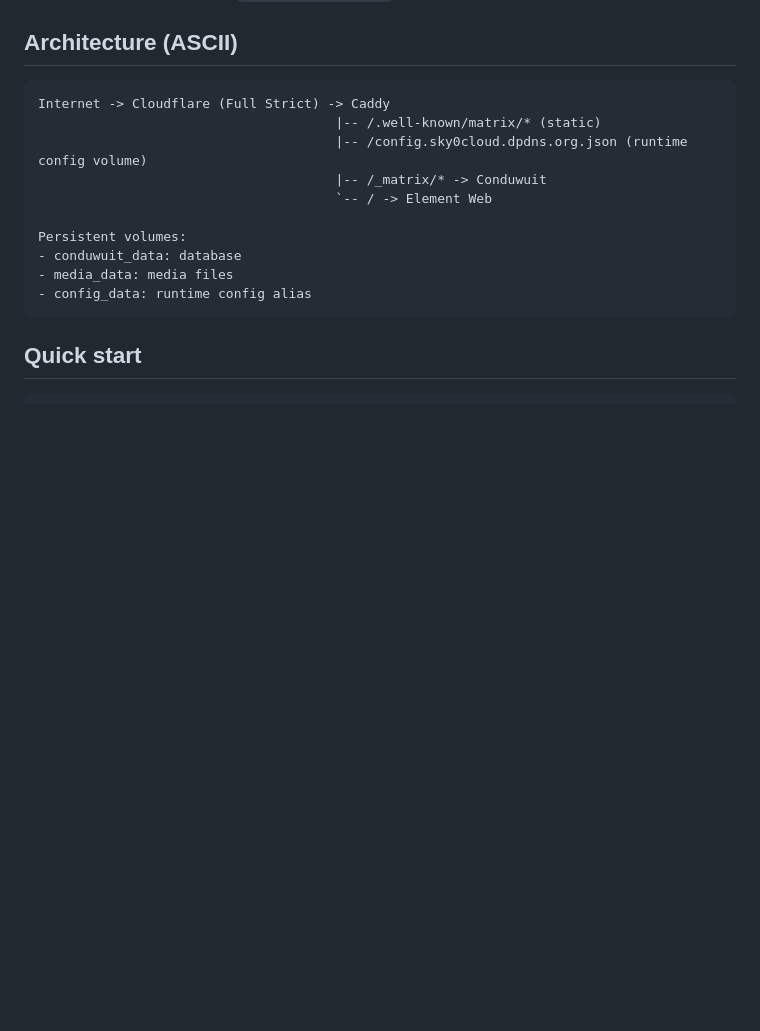
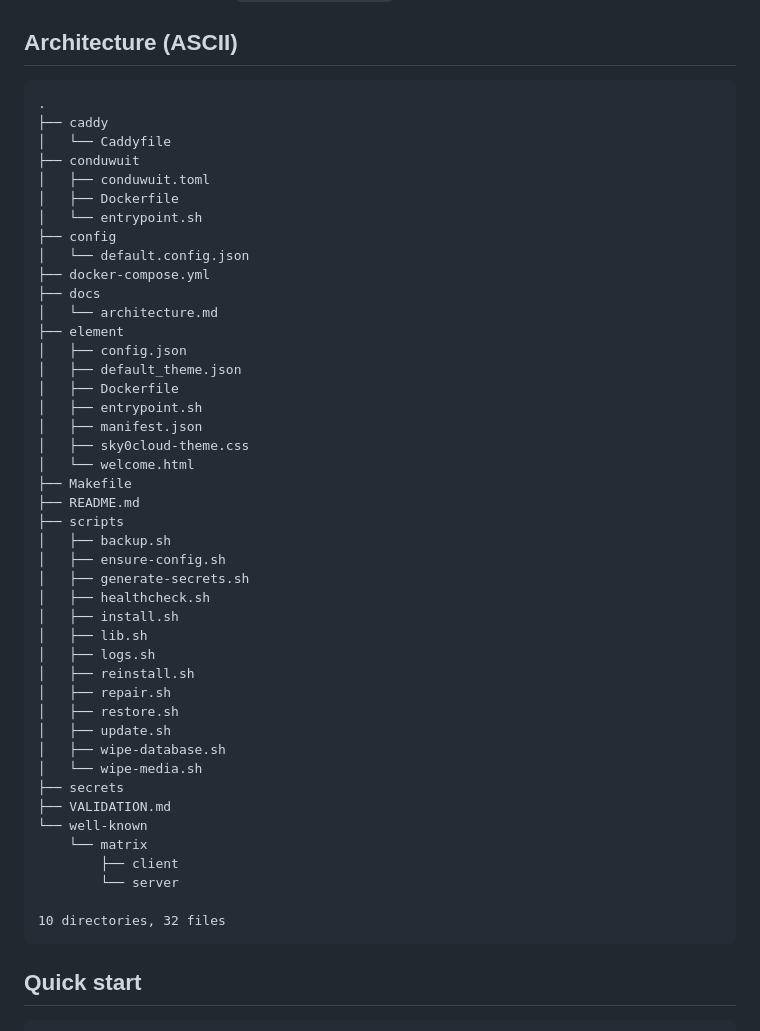
Before and after one commit to SRGuyYT/Sky0Cloud, a Markdown page: README.md, the part around the change. GitHub-like rendering; blank space fills up the shorter version.

````diff
--- a/README.md
+++ b/README.md
@@ -5,16 +5,50 @@ Sky0Cloud is a production-focused, self-hosted Matrix stack using Conduwuit-comp
 ## Architecture (ASCII)
 
 ```text
-Internet -> Cloudflare (Full Strict) -> Caddy
-                                      |-- /.well-known/matrix/* (static)
-                                      |-- /config.sky0cloud.dpdns.org.json (runtime config volume)
-                                      |-- /_matrix/* -> Conduwuit
-                                      `-- / -> Element Web
+.
+├── caddy
+│   └── Caddyfile
+├── conduwuit
+│   ├── conduwuit.toml
+│   ├── Dockerfile
+│   └── entrypoint.sh
+├── config
+│   └── default.config.json
+├── docker-compose.yml
+├── docs
+│   └── architecture.md
+├── element
+│   ├── config.json
+│   ├── default_theme.json
+│   ├── Dockerfile
+│   ├── entrypoint.sh
+│   ├── manifest.json
+│   ├── sky0cloud-theme.css
+│   └── welcome.html
+├── Makefile
+├── README.md
+├── scripts
+│   ├── backup.sh
+│   ├── ensure-config.sh
+│   ├── generate-secrets.sh
+│   ├── healthcheck.sh
+│   ├── install.sh
+│   ├── lib.sh
+│   ├── logs.sh
+│   ├── reinstall.sh
+│   ├── repair.sh
+│   ├── restore.sh
+│   ├── update.sh
+│   ├── wipe-database.sh
+│   └── wipe-media.sh
+├── secrets
+├── VALIDATION.md
+└── well-known
+    └── matrix
+        ├── client
+        └── server
 
-Persistent volumes:
-- conduwuit_data: database
-- media_data: media files
-- config_data: runtime config alias
+10 directories, 32 files
 ```
 
 ## Quick start
````
